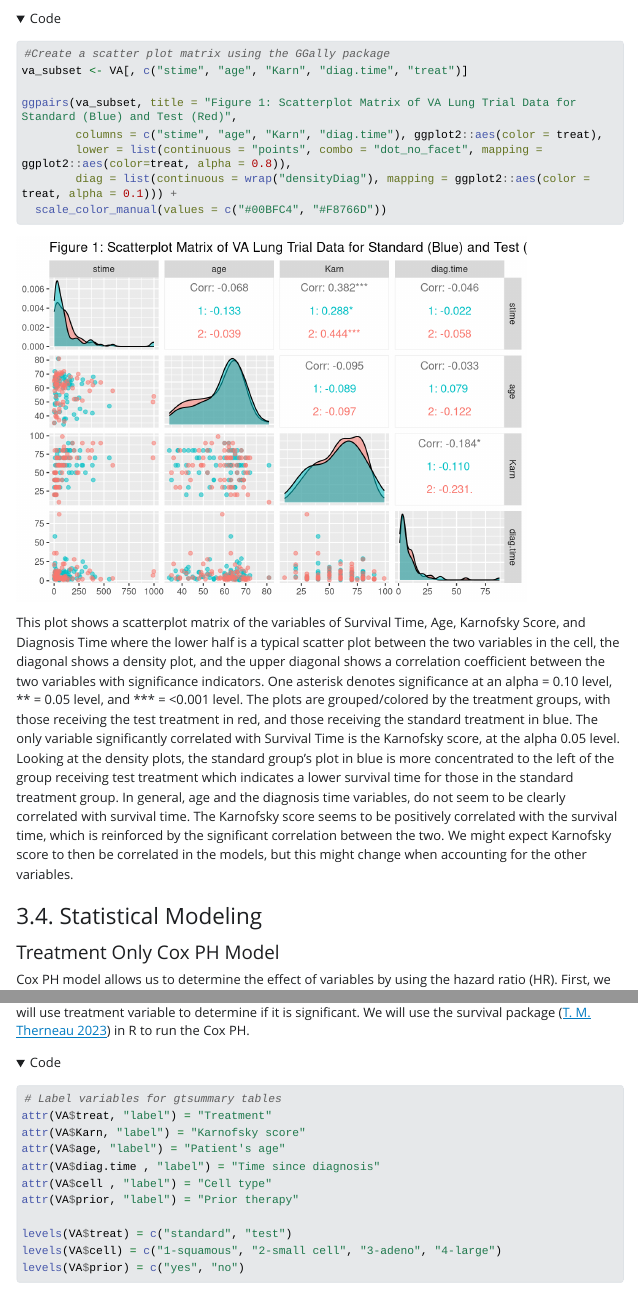
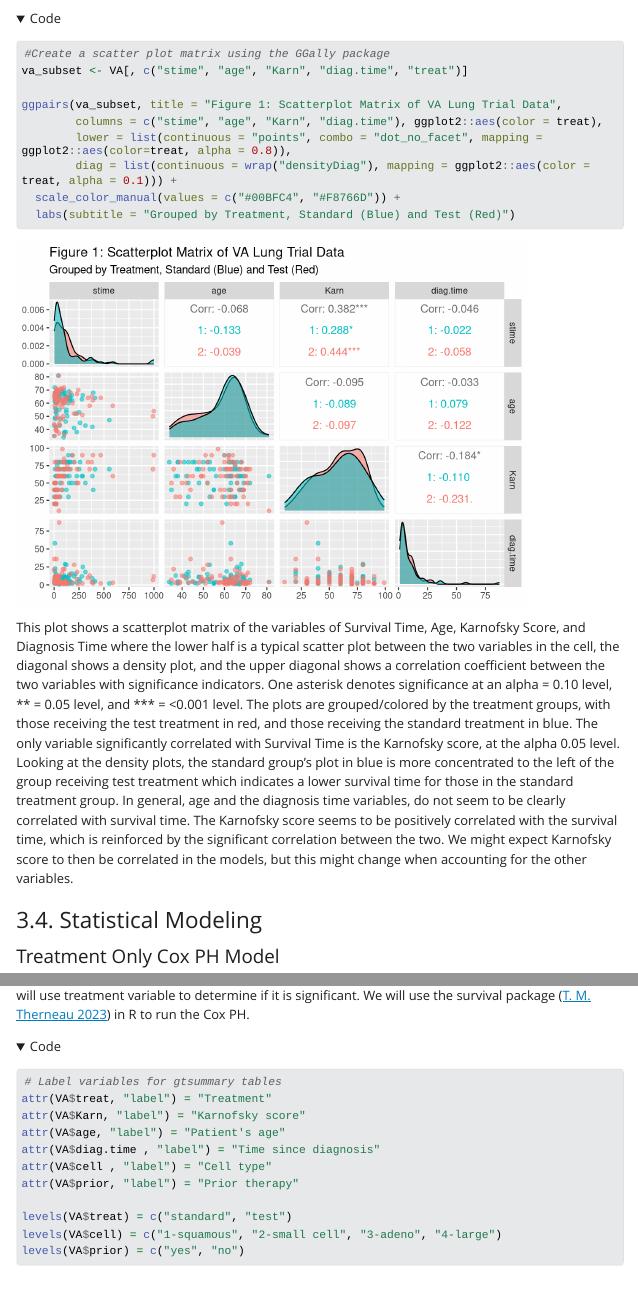
Before and after one commit to dathomas1/STA6257_finished_coxph, a Quarto document (index.qmd): the page in a window 1100 px wide, from 4800 px down, and a second part further down, joined at a grey line. The pictures show the output file index.html that the author committed with the source, opened offline; folded parts are opened; Quarto's library style sheets are replaced by a plain one without menus; long lines of code are wrapped.

Commit message:
fix caption/title of figure 1

````diff
--- a/index.qmd
+++ b/index.qmd
@@ -291,11 +291,12 @@ kable(summary_stats2, caption = "Table 4: Summary Count Statistics for VA Lung T
 #Create a scatter plot matrix using the GGally package
 va_subset <- VA[, c("stime", "age", "Karn", "diag.time", "treat")]
 
-ggpairs(va_subset, title = "Figure 1: Scatterplot Matrix of VA Lung Trial Data for Standard (Blue) and Test (Red)",
+ggpairs(va_subset, title = "Figure 1: Scatterplot Matrix of VA Lung Trial Data",
         columns = c("stime", "age", "Karn", "diag.time"), ggplot2::aes(color = treat),
         lower = list(continuous = "points", combo = "dot_no_facet", mapping = ggplot2::aes(color=treat, alpha = 0.8)),
         diag = list(continuous = wrap("densityDiag"), mapping = ggplot2::aes(color = treat, alpha = 0.1))) +
-  scale_color_manual(values = c("#00BFC4", "#F8766D"))
+  scale_color_manual(values = c("#00BFC4", "#F8766D")) +
+  labs(subtitle = "Grouped by Treatment, Standard (Blue) and Test (Red)")
 ```
 
 This plot shows a scatterplot matrix of the variables of Survival Time,
````
Also changed, not shown: index.html, index_files/figure-html/data viz-1.png.
